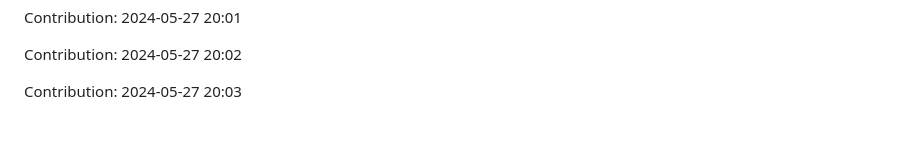
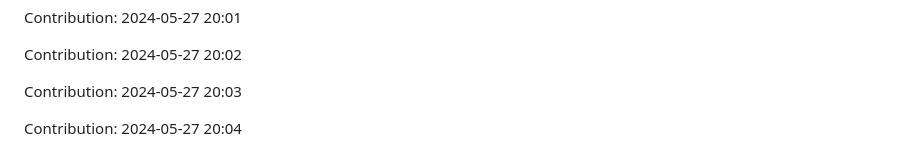
Before and after one commit to pariharkamal9829/Fronted-mentor-Projects, a Markdown page: README.md, the part around the change. Drawn GitHub-style; blank space fills up the shorter version.

Commit message:
"Contribution: 2024-05-27 20:04"

```diff
--- a/README.md
+++ b/README.md
@@ -1054,3 +1054,5 @@ Contribution: 2024-05-27 20:01
 Contribution: 2024-05-27 20:02
 
 Contribution: 2024-05-27 20:03
+
+Contribution: 2024-05-27 20:04
```
